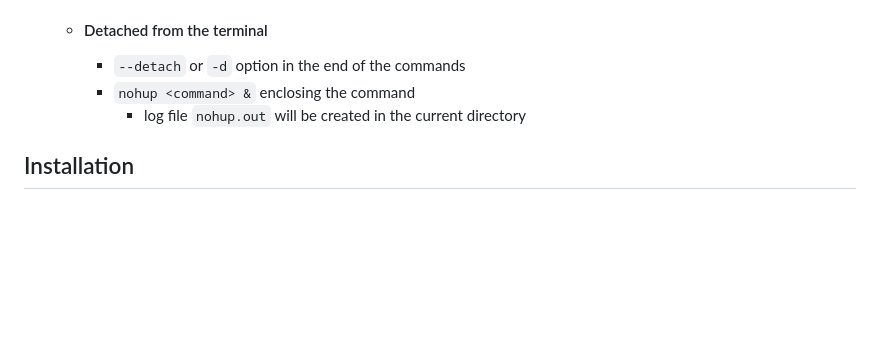
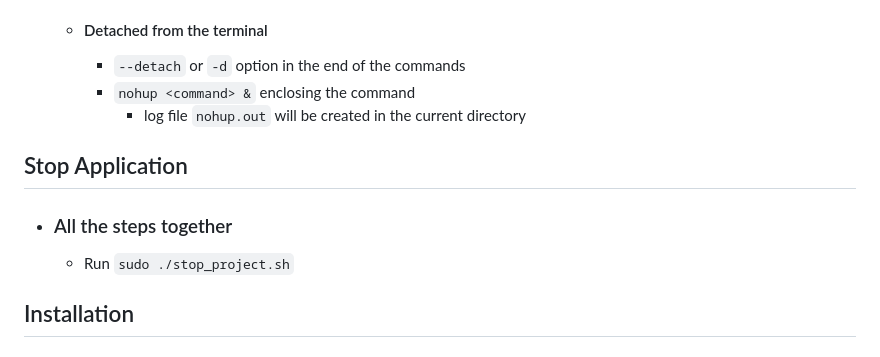
Before and after one commit to PhPires13/Backup-Plataform, a Markdown page: README.md, the part around the change. GitHub-like rendering; blank space fills up the shorter version.

Commit message:
Add stop project to readme

```diff
--- a/README.md
+++ b/README.md
@@ -39,6 +39,11 @@
       - log file ``nohup.out`` will be created in the current directory
 
 
+## Stop Application
+- ### All the steps together
+  - Run ``sudo ./stop_project.sh``
+
+
 ## Installation
 - ### Environment Variables
   - Configure the ``.env`` file
```
